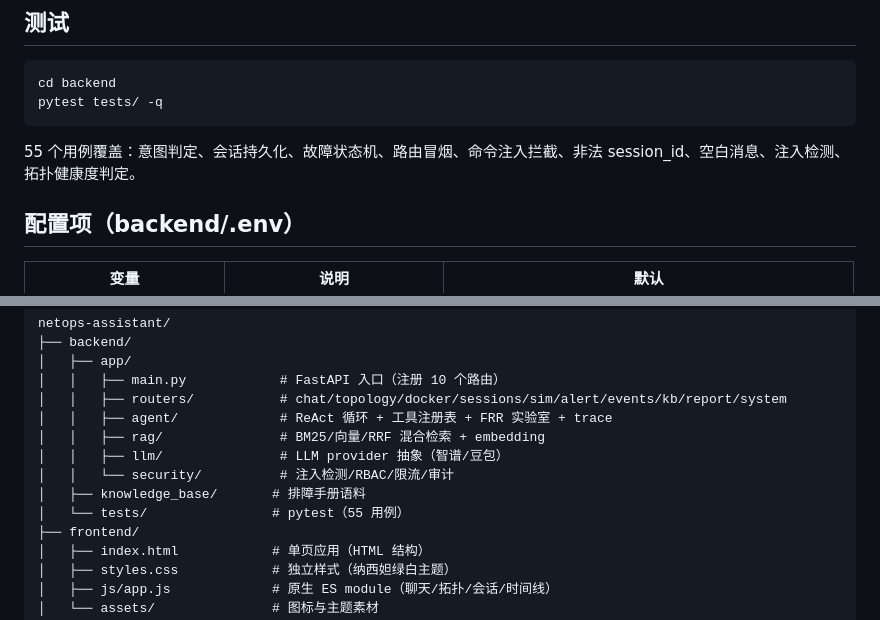
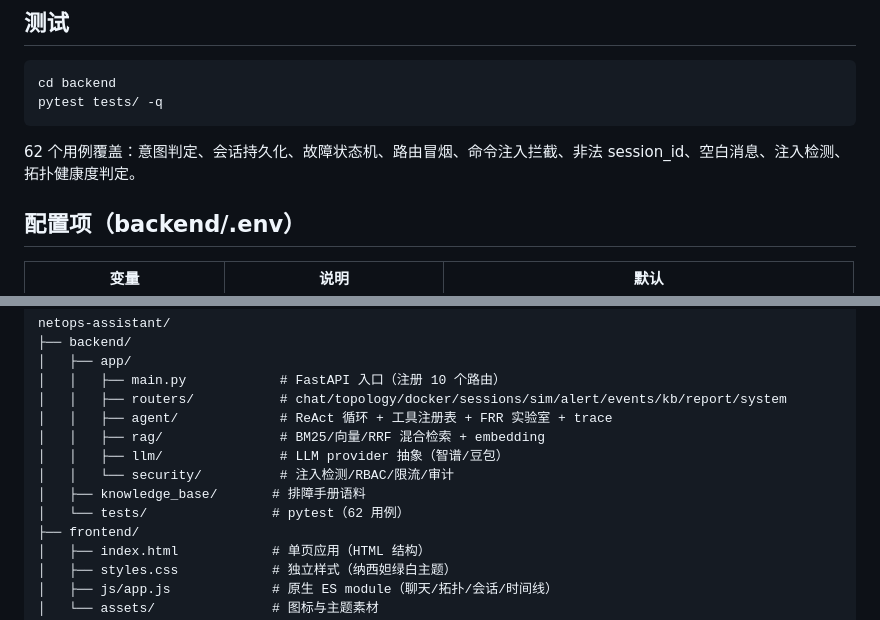
Before and after one commit to LJY20030728/netops-ai-assistant, a Markdown page: README.md, 2 parts joined by grey strips. Drawn GitHub-style.

Commit message:
docs: 校准 README/综述测试数 62、覆盖率 56%

````diff
--- a/README.md
+++ b/README.md
@@ -270,7 +270,7 @@ cd backend
 pytest tests/ -q
 ```
 
-55 个用例覆盖：意图判定、会话持久化、故障状态机、路由冒烟、命令注入拦截、非法 session_id、空白消息、注入检测、拓扑健康度判定。
+62 个用例覆盖：意图判定、会话持久化、故障状态机、路由冒烟、命令注入拦截、非法 session_id、空白消息、注入检测、拓扑健康度判定。
 
 ## 配置项（backend/.env）
 
@@ -296,7 +296,7 @@ netops-assistant/
 │   │   ├── llm/               # LLM provider 抽象（智谱/豆包）
 │   │   └── security/          # 注入检测/RBAC/限流/审计
 │   ├── knowledge_base/       # 排障手册语料
-│   └── tests/                # pytest（55 用例）
+│   └── tests/                # pytest（62 用例）
 ├── frontend/
 │   ├── index.html            # 单页应用（HTML 结构）
 │   ├── styles.css            # 独立样式（纳西妲绿白主题）
````
Also changed, not shown: docs/项目自述-从第一性原理到落地.md (+1 -1 lines).
